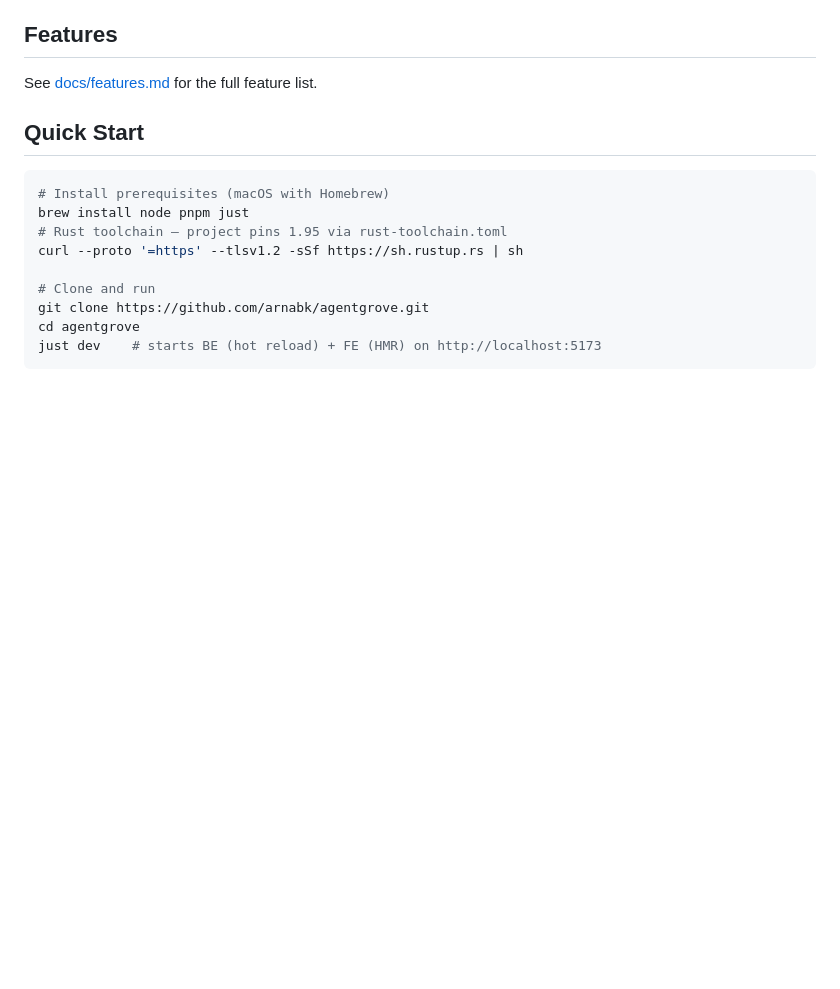
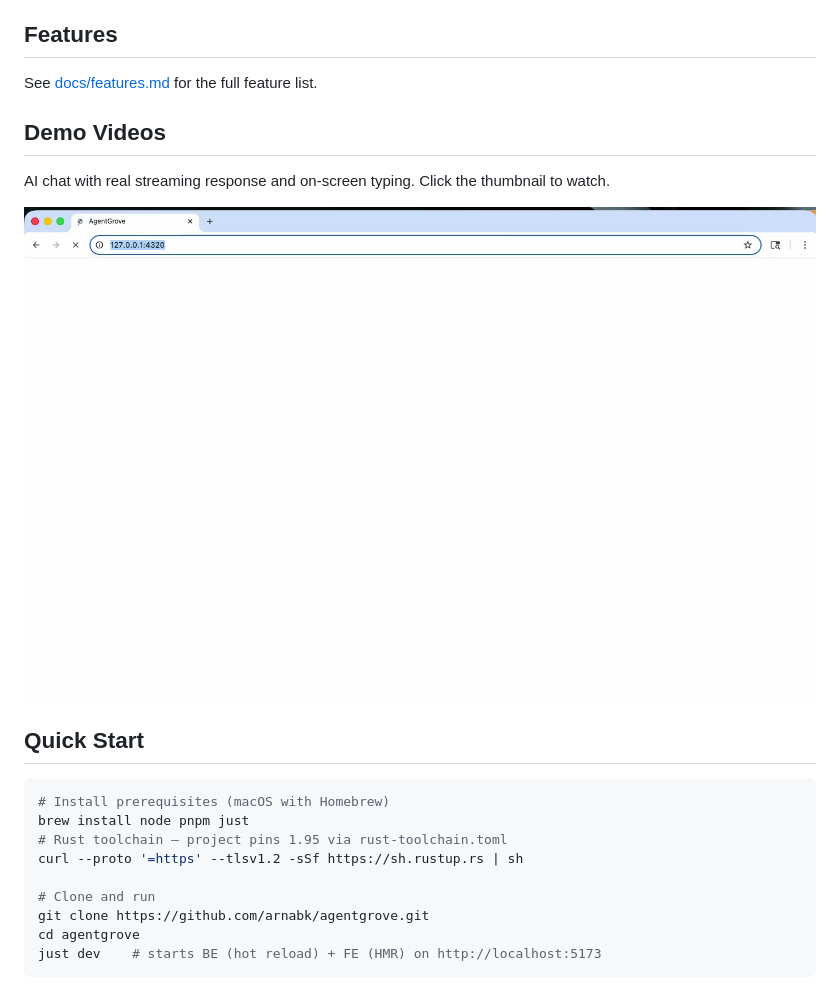
Before and after one commit to arnabk/agentgrove, a Markdown page: README.md, the part around the change. Rendered like a GitHub page; pictures changed too: docs/demos/demo-capture-thumb.jpg (added); blank space fills up the shorter version.

Commit message:
chore: move Docker files to docker/ folder and add screen-capture demo setup

```diff
--- a/README.md
+++ b/README.md
@@ -10,6 +10,12 @@ Rust backend + SolidJS frontend. Cross-platform (Linux, macOS, Windows).
 ## Features
 
 See [docs/features.md](docs/features.md) for the full feature list.
+
+## Demo Videos
+
+AI chat with real streaming response and on-screen typing. Click the thumbnail to watch.
+
+[![AI chat demo](./docs/demos/demo-capture-thumb.jpg)](./docs/demos/demo-capture.mp4)
 
 ## Quick Start
 
```
Also changed, not shown: 17 other files.
